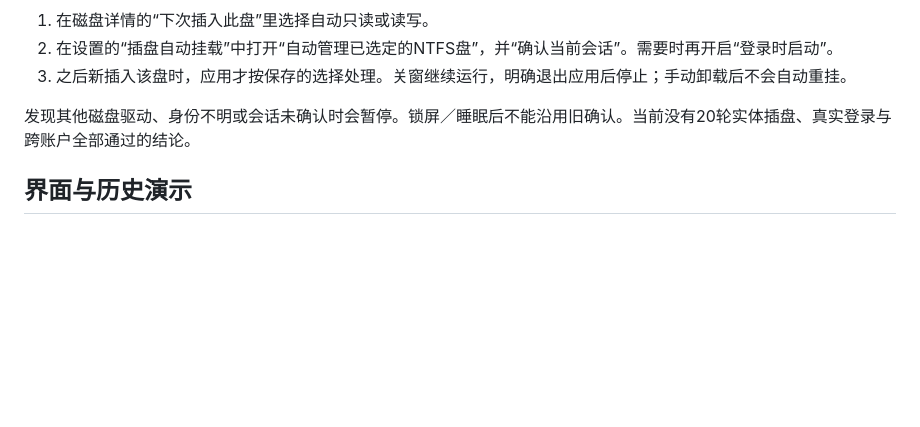
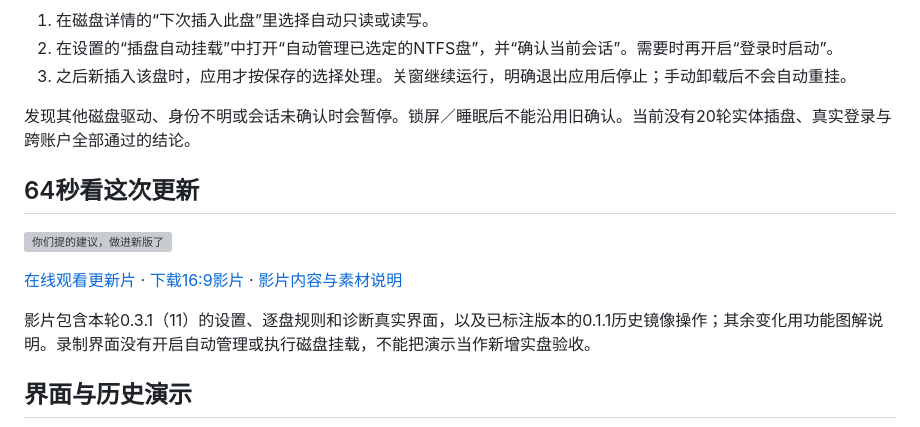
Before and after one commit to dososo/ntfs-writeflow, a Markdown page: README.md, the part around the change. GitHub-like rendering; blank space fills up the shorter version; grey boxes are pictures that could not be loaded.

```diff
--- a/README.md
+++ b/README.md
@@ -84,6 +84,14 @@ macOS自带的NTFS访问通常只能读取。NTFS畅写把查看状态、选择
 
 发现其他磁盘驱动、身份不明或会话未确认时会暂停。锁屏／睡眠后不能沿用旧确认。当前没有20轮实体插盘、真实登录与跨账户全部通过的结论。
 
+## 64秒看这次更新
+
+[![你们提的建议，做进新版了](https://dososo.github.io/ntfs-writeflow/update-0.3.1-cover-16x9.png)](https://dososo.github.io/ntfs-writeflow/)
+
+[在线观看更新片](https://dososo.github.io/ntfs-writeflow/) · [下载16:9影片](https://dososo.github.io/ntfs-writeflow/update-0.3.1-16x9-r2.mp4) · [影片内容与素材说明](发布/0.3.1更新片与发布素材.md)
+
+影片包含本轮0.3.1（11）的设置、逐盘规则和诊断真实界面，以及已标注版本的0.1.1历史镜像操作；其余变化用功能图解说明。录制界面没有开启自动管理或执行磁盘挂载，不能把演示当作新增实盘验收。
+
 ## 界面与历史演示
 
 <img src="assets/screenshots/main.jpg" width="85%" alt="NTFS畅写磁盘列表与操作入口" />
```
Also changed, not shown: 发布/0.3.1更新片与发布素材.md (added, +39 -0 lines).
